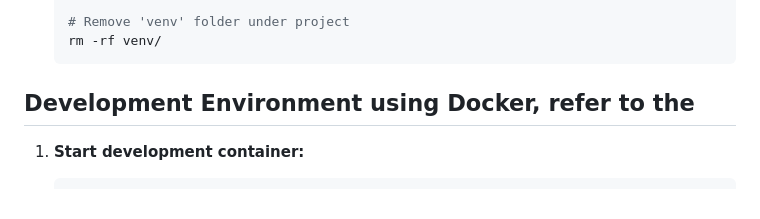
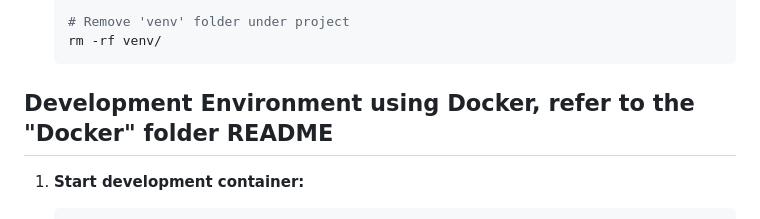
Before and after one commit to chrischen812/Agentic_RAG_Document_Compare_System, a Markdown page: README.md, the part around one of its changes. Rendered like a GitHub page.

````diff
--- a/README.md
+++ b/README.md
@@ -150,7 +150,7 @@ Preferred communication style: Simple, everyday language.
 
 
 
-## Development Environment using Docker, refer to the
+## Development Environment using Docker, refer to the "Docker" folder README
 
 1. **Start development container:**
    ```bash
````
Also changed, not shown: other parts of README.md (+1 -1 lines).
